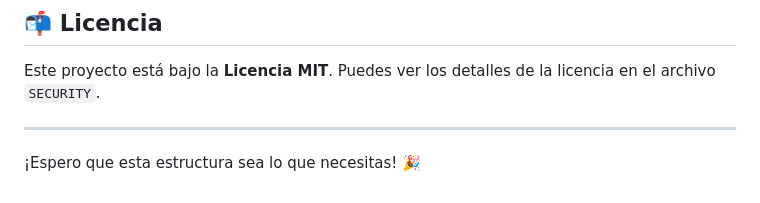
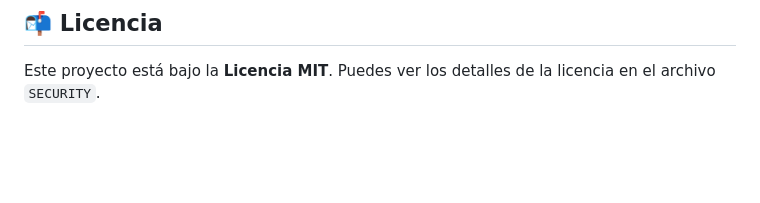
Before and after one commit to AREPLABS/Web-Frameword-Developmen, a Markdown page: README.md, the part around the change. Drawn GitHub-style; blank space fills up the shorter version.

```diff
--- a/README.md
+++ b/README.md
@@ -281,7 +281,3 @@ Con esta sección puedes explicar el uso de funciones lambda en tu framework de
 ## 📬 **Licencia**
 
 Este proyecto está bajo la **Licencia MIT**. Puedes ver los detalles de la licencia en el archivo `SECURITY`.
-
----
-
-¡Espero que esta estructura sea lo que necesitas! 🎉
```
